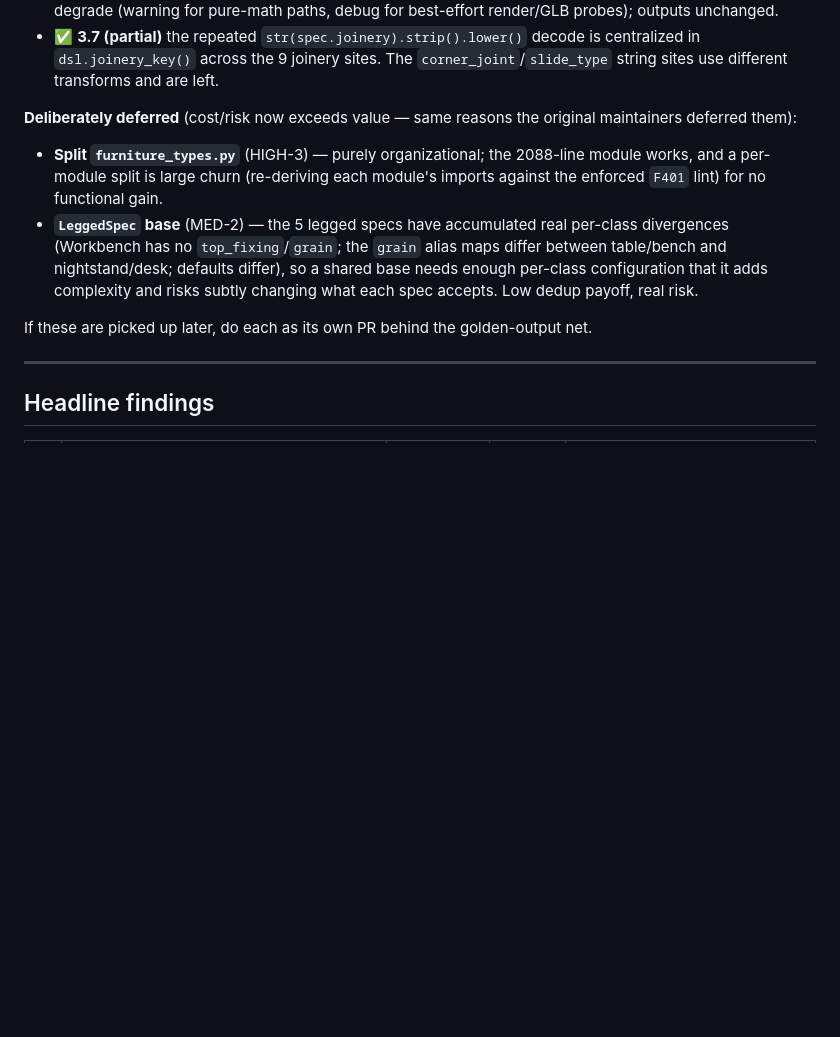
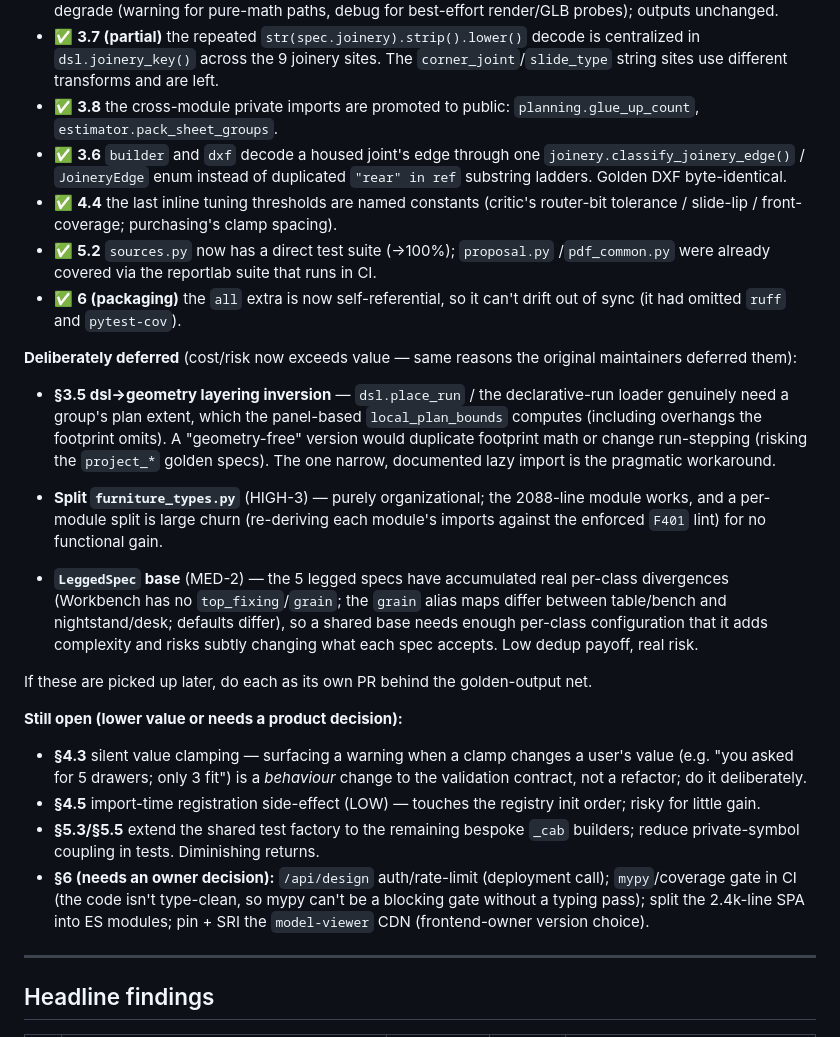
Before and after one commit to adauzat90/Woodworking_AI, a Markdown page: docs/TECH_DEBT.md, the part around the change. GitHub-like rendering; blank space fills up the shorter version.

Commit message:
docs(tech-debt): record the §3.6/§3.8/§4.4/§5.2/§6 cleanups and remaining items
Co-Authored-By: Claude Opus 4.8 <noreply@anthropic.com>
Claude-Session: https://claude.ai/code/session_01F92poRdie5hfX4bURsYUUh

```diff
--- a/docs/TECH_DEBT.md
+++ b/docs/TECH_DEBT.md
@@ -85,9 +85,27 @@ is collapsing the three parallel type registries (HIGH-2).
 - ✅ **3.7 (partial)** the repeated `str(spec.joinery).strip().lower()` decode is
   centralized in `dsl.joinery_key()` across the 9 joinery sites. The
   `corner_joint`/`slide_type` string sites use different transforms and are left.
+- ✅ **3.8** the cross-module private imports are promoted to public:
+  `planning.glue_up_count`, `estimator.pack_sheet_groups`.
+- ✅ **3.6** `builder` and `dxf` decode a housed joint's edge through one
+  `joinery.classify_joinery_edge()` / `JoineryEdge` enum instead of duplicated
+  `"rear" in ref` substring ladders. Golden DXF byte-identical.
+- ✅ **4.4** the last inline tuning thresholds are named constants (critic's
+  router-bit tolerance / slide-lip / front-coverage; purchasing's clamp spacing).
+- ✅ **5.2** `sources.py` now has a direct test suite (→100%); `proposal.py`
+  /`pdf_common.py` were already covered via the reportlab suite that runs in CI.
+- ✅ **6 (packaging)** the `all` extra is now self-referential, so it can't drift
+  out of sync (it had omitted `ruff` and `pytest-cov`).
 
 **Deliberately deferred** (cost/risk now exceeds value — same reasons the
 original maintainers deferred them):
+
+- **§3.5 dsl→geometry layering inversion** — `dsl.place_run` / the declarative-run
+  loader genuinely need a group's plan extent, which the panel-based
+  `local_plan_bounds` computes (including overhangs the footprint omits). A
+  "geometry-free" version would duplicate footprint math or change run-stepping
+  (risking the `project_*` golden specs). The one narrow, documented lazy import
+  is the pragmatic workaround.
 
 - **Split `furniture_types.py`** (HIGH-3) — purely organizational; the 2088-line
   module works, and a per-module split is large churn (re-deriving each module's
@@ -99,6 +117,19 @@ original maintainers deferred them):
   risks subtly changing what each spec accepts. Low dedup payoff, real risk.
 
 If these are picked up later, do each as its own PR behind the golden-output net.
+
+**Still open (lower value or needs a product decision):**
+- **§4.3** silent value clamping — surfacing a warning when a clamp changes a
+  user's value (e.g. "you asked for 5 drawers; only 3 fit") is a *behaviour*
+  change to the validation contract, not a refactor; do it deliberately.
+- **§4.5** import-time registration side-effect (LOW) — touches the registry
+  init order; risky for little gain.
+- **§5.3/§5.5** extend the shared test factory to the remaining bespoke `_cab`
+  builders; reduce private-symbol coupling in tests. Diminishing returns.
+- **§6 (needs an owner decision):** `/api/design` auth/rate-limit (deployment
+  call); `mypy`/coverage gate in CI (the code isn't type-clean, so mypy can't be
+  a blocking gate without a typing pass); split the 2.4k-line SPA into ES modules;
+  pin + SRI the `model-viewer` CDN (frontend-owner version choice).
 
 ---
 
```
